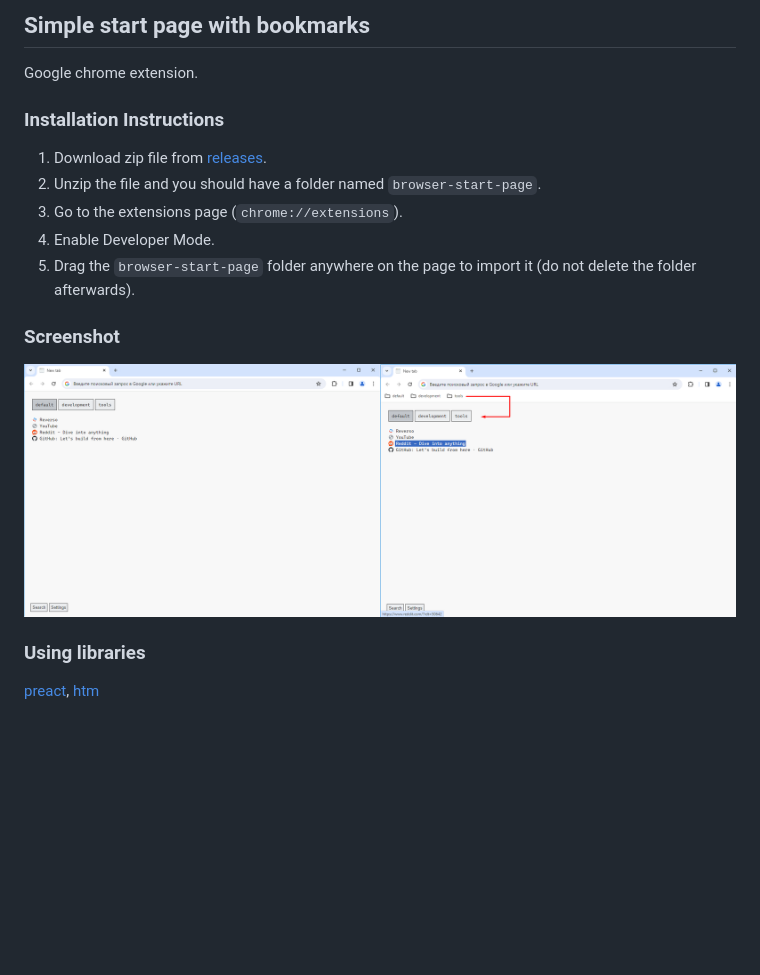
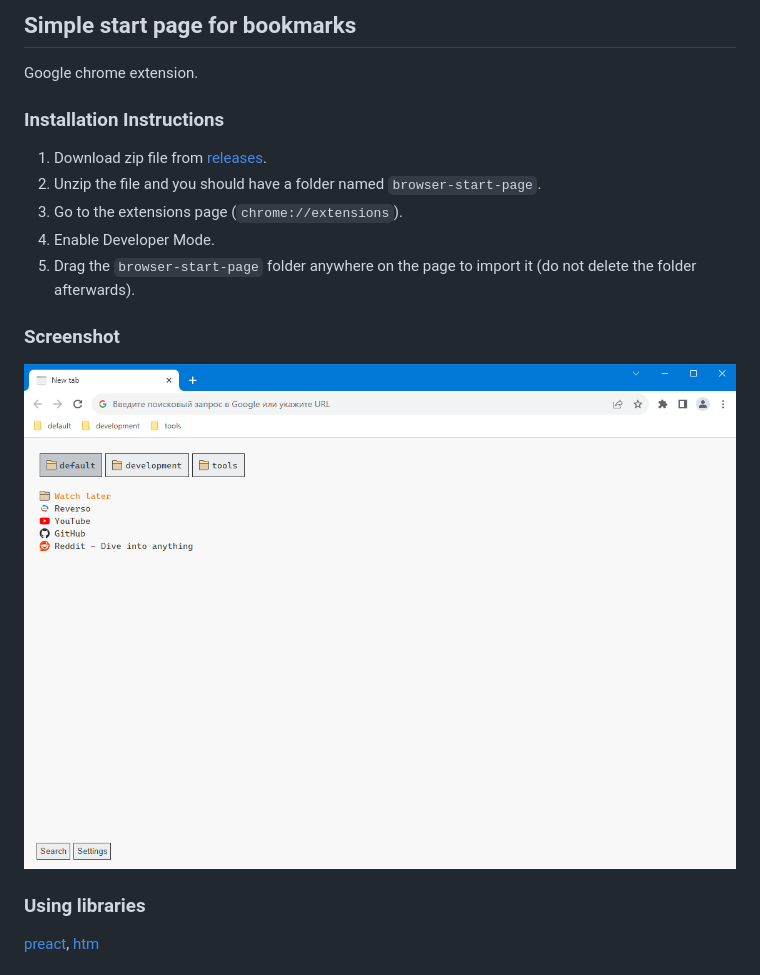
Before and after one commit to darteil/browser-start-page, a Markdown page: README.md, the part around the change. GitHub-like rendering; pictures changed too: media/screen.png; blank space fills up the shorter version.

Commit message:
doc: update readme

```diff
--- a/README.md
+++ b/README.md
@@ -1,4 +1,4 @@
-## Simple start page with bookmarks
+## Simple start page for bookmarks
 
 Google chrome extension.
 
```
